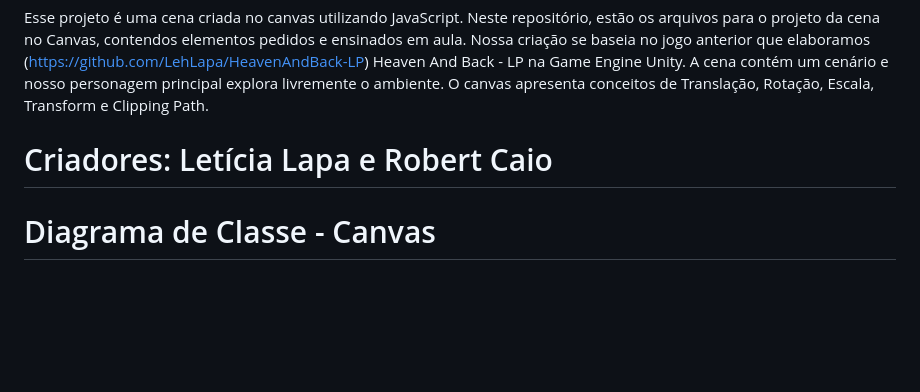
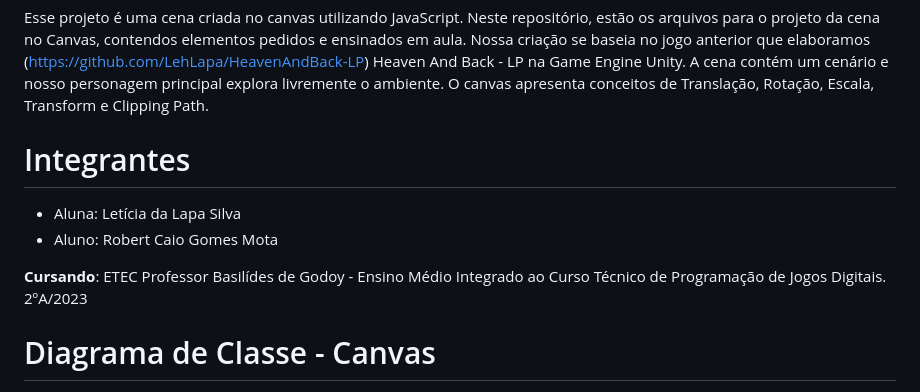
Before and after one commit to Rob3rt2/ProjetoCenaCanvas, a Markdown page: README.md, the part around the change. GitHub-like rendering; blank space fills up the shorter version.

Commit message:
Atualizando readme integrantes

```diff
--- a/README.md
+++ b/README.md
@@ -1,7 +1,12 @@
 # Projeto Cena Canvas
 Esse projeto é uma cena criada no canvas utilizando JavaScript. Neste repositório, estão os arquivos para o projeto da cena no Canvas, contendos elementos pedidos e ensinados em aula. Nossa criação se baseia no jogo anterior que elaboramos (https://github.com/LehLapa/HeavenAndBack-LP) Heaven And Back - LP na Game Engine Unity.
 A cena contém um cenário e nosso personagem principal explora livremente o ambiente. O canvas apresenta conceitos de Translação, Rotação, Escala, Transform e Clipping Path.
-# Criadores: Letícia Lapa e Robert Caio
+# Integrantes
+- Aluna: Letícia da Lapa Silva
+- Aluno: Robert Caio Gomes Mota
+
+**Cursando**: ETEC Professor Basilídes de Godoy - Ensino Médio Integrado ao Curso Técnico de Programação de Jogos Digitais. 2ºA/2023
+
 # Diagrama de Classe - Canvas
 ![Diagrama de Classe Canvas](https://github.com/Rob3rt2/ProjetoCenaCanvas/assets/128638269/367239e1-cdc4-471f-978d-f66866466811)
 
```
